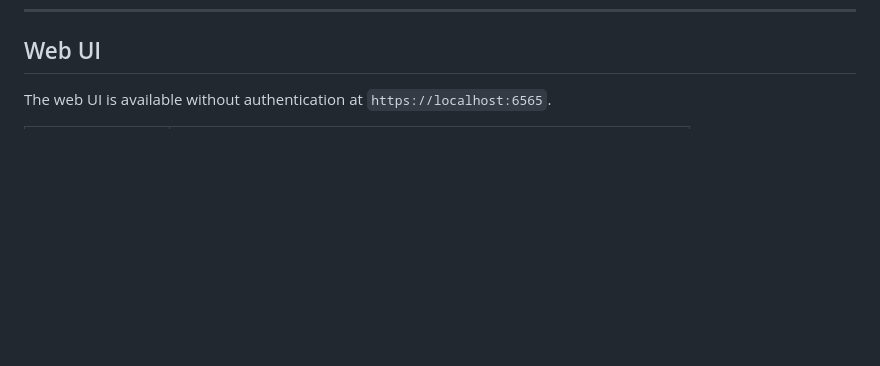
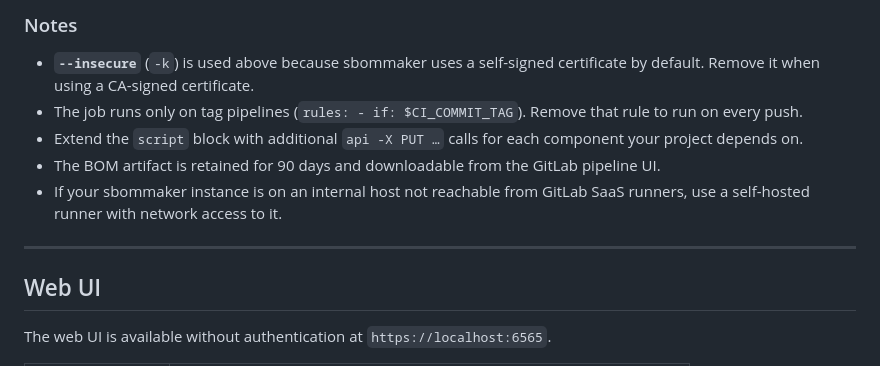
Before and after one commit to rtdickerson/sbommaker, a Markdown page: README.md, the part around one of its changes. Rendered like a GitHub page; blank space fills up the shorter version.

```diff
--- a/README.md
+++ b/README.md
@@ -295,3 +381,13 @@ curl -sk -H "X-API-Key: $KEY" "$BASE/releases/v1.0.0/bom"
+### Notes
+
+- **`--insecure`** (`-k`) is used above because sbommaker uses a self-signed certificate by default. Remove it when using a CA-signed certificate.
+- The job runs only on tag pipelines (`rules: - if: $CI_COMMIT_TAG`). Remove that rule to run on every push.
+- Extend the `script` block with additional `api -X PUT …` calls for each component your project depends on.
+- The BOM artifact is retained for 90 days and downloadable from the GitLab pipeline UI.
+- If your sbommaker instance is on an internal host not reachable from GitLab SaaS runners, use a self-hosted runner with network access to it.
+
+---
+
 ## Web UI
 
 The web UI is available without authentication at `https://localhost:6565`.
```
Also changed, not shown: other parts of README.md (+86 -0 lines).
